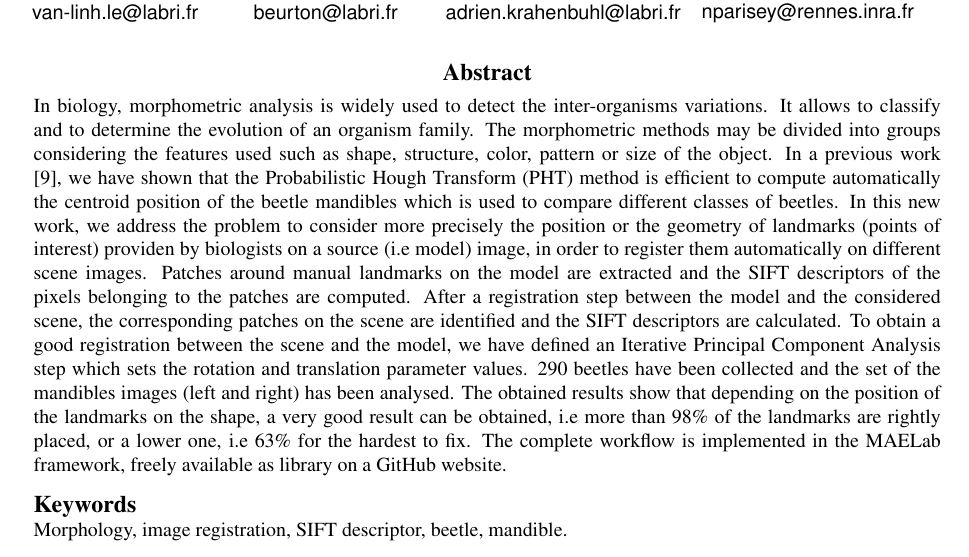
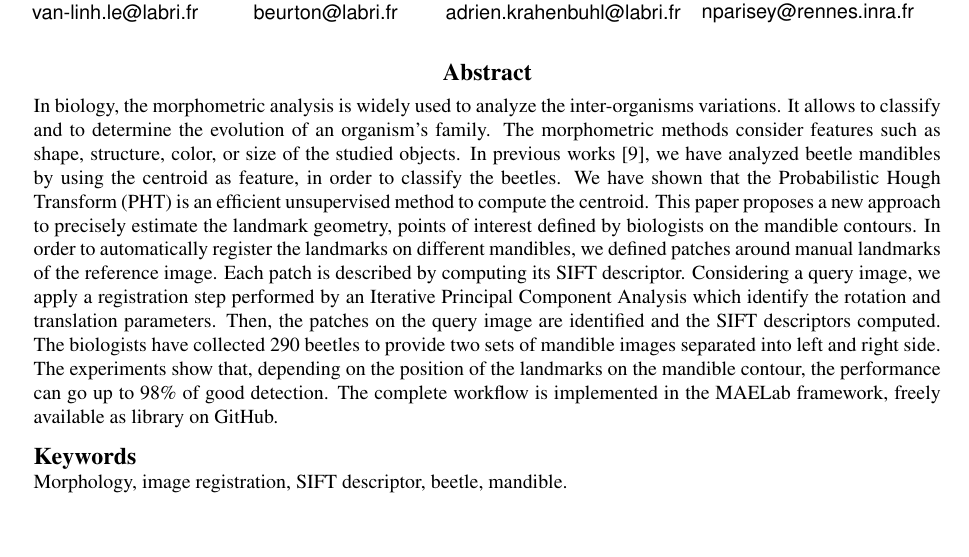
Before and after one commit to linhlevandlu/wscg, a LaTeX paper (2017/main.tex): part of page 1 of 6, cut so that both start at the same text, the shorter picture padded with empty space. Compiled offline with pdfLaTeX.

Commit message:
Relecture de l'intro : proposition

```diff
--- a/2017/main.tex
+++ b/2017/main.tex
@@ -102,34 +102,19 @@ nparisey@rennes.inra.fr
 
 
 \begin{abstract}
-  \noindent
-In biology, morphometric analysis is widely used to detect the inter-organisms variations.
-It allows to classify and to determine the evolution of an organism
-family. The morphometric methods may be divided into groups considering the features used
-such as shape, structure, color, pattern or size of the
-object. In a previous work \cite{leestimating}, we have shown that the
-Probabilistic Hough Transform (PHT) method is efficient to compute
-automatically  the centroid position of the beetle mandibles which is used to compare different classes
-  of beetles. In this new work, we address the problem to consider more precisely the position or
-  the geometry of landmarks (points of interest) providen by
-  biologists on a source (i.e model) image, in order to register them automatically on different
-  scene images. Patches around manual landmarks on the model are
-  extracted and the SIFT descriptors of the pixels belonging to the
-  patches are computed. After a registration step between the model
-  and the considered scene, the corresponding patches on the scene are
-  identified and the SIFT descriptors are calculated. To obtain a good
-  registration between the scene and the model, we have defined an Iterative Principal Component
-  Analysis step which sets the rotation and translation parameter
-  values.  $290$ beetles have been collected and the set of the
-  mandibles images (left and right) has been analysed. The obtained results show that depending on the position of the
-   landmarks on the shape, a very good result can be obtained, i.e
-   more than $98\%$ of the landmarks are rightly placed, or a lower one,
-   i.e $63\%$ for the hardest to fix.
-   The complete workflow is implemented in the MAELab framework, freely available as library on a GitHub website.
-
-
-
-
+In biology, the morphometric analysis is widely used to analyze the inter-organisms variations.
+It allows to classify and to determine the evolution of an organism's family.
+The morphometric methods consider features such as shape, structure, color, or size of the studied objects.
+In previous works \cite{leestimating}, we have analyzed beetle mandibles by using the centroid as feature, in order to classify the beetles.
+We have shown that the Probabilistic Hough Transform (PHT) is an efficient unsupervised method to compute the centroid.
+This paper proposes a new approach to precisely estimate the landmark geometry, points of interest defined by biologists on the mandible contours.
+In order to automatically register the landmarks on different mandibles, we defined patches around manual landmarks of the reference image.
+Each patch is described by computing its SIFT descriptor.
+Considering a query image, we apply a registration step performed by an Iterative Principal Component Analysis which identify the rotation and translation parameters.
+Then, the patches on the query image are identified and the SIFT descriptors computed.
+The biologists have collected $290$ beetles to provide two sets of mandible images separated into left and right side.
+The experiments show that, depending on the position of the landmarks on the mandible contour, the performance can go up to $98\%$ of good detection.
+The complete workflow is implemented in the MAELab framework, freely available as library on GitHub.
 \end{abstract}
 
 \subsection*{Keywords}
```
Also changed, not shown: 2017/main.bbl (deleted), 6 other files.
